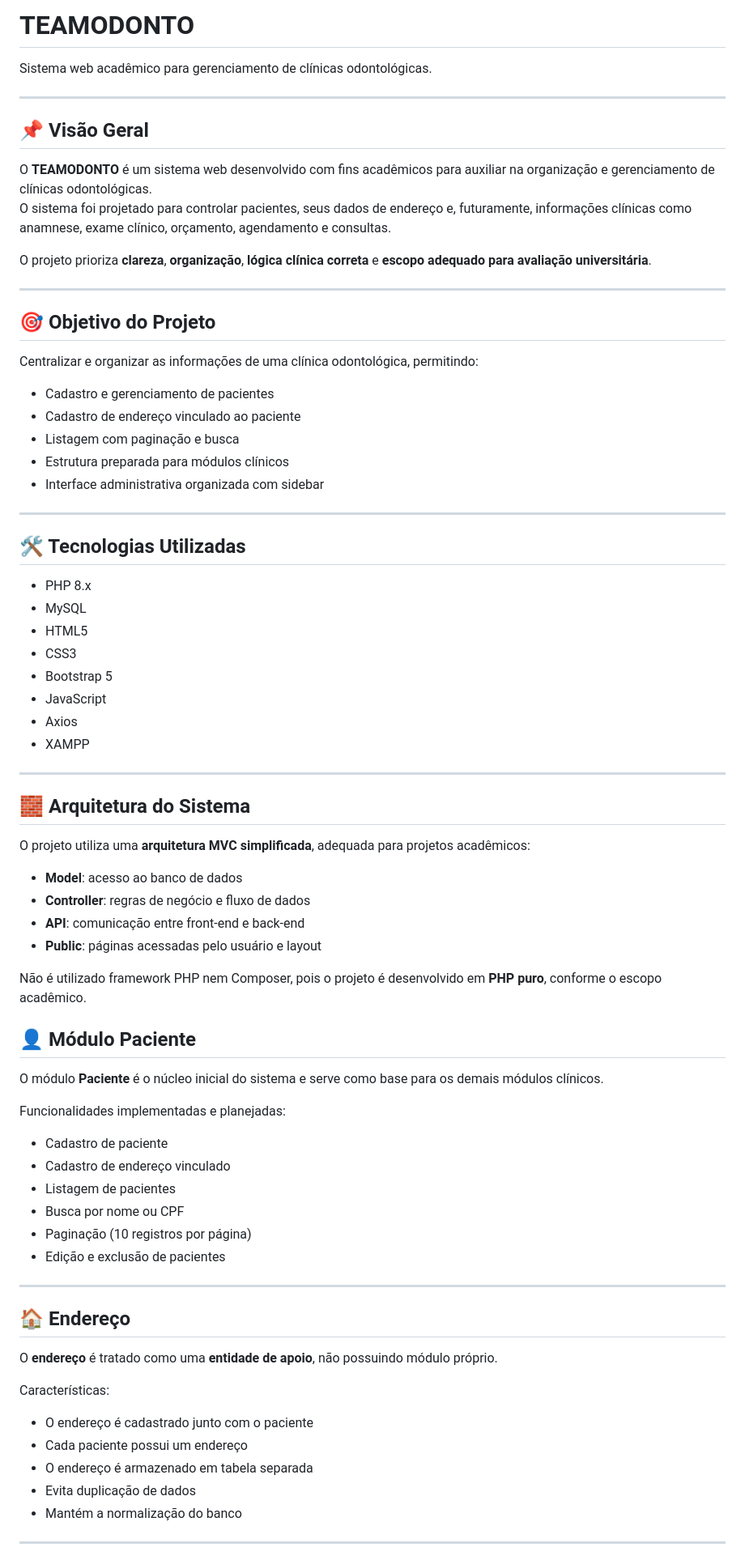
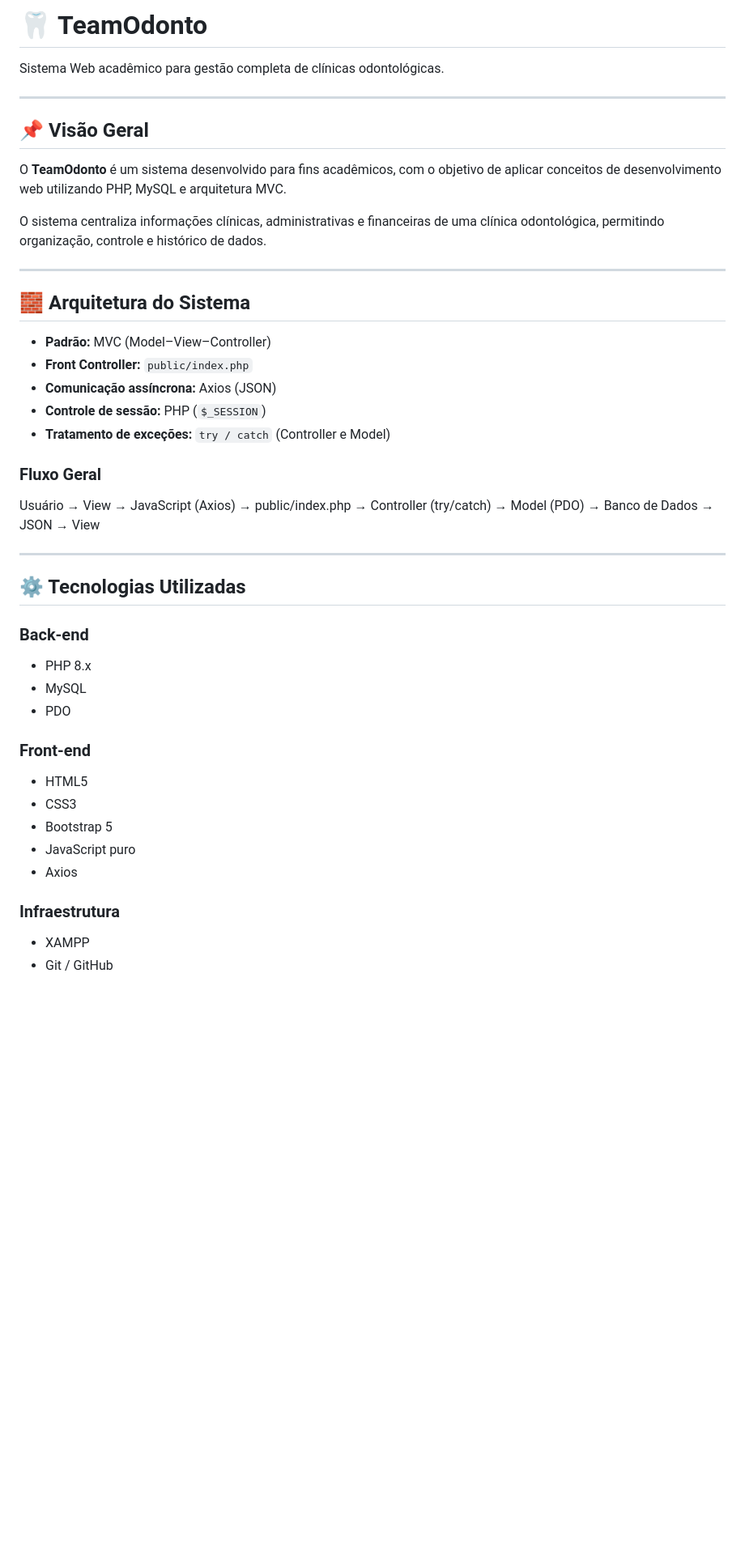
Before and after one commit to d97gomes/teamodonto, a Markdown page: readme.md, the part around one of its changes. Shown at 81% size. GitHub-like rendering; blank space fills up the shorter version.

```diff
--- a/readme.md
+++ b/readme.md
@@ -1,79 +1,53 @@
-# TEAMODONTO
+# 🦷 TeamOdonto
 
-Sistema web acadêmico para gerenciamento de clínicas odontológicas.
+Sistema Web acadêmico para gestão completa de clínicas odontológicas.
 
 ---
 
 ## 📌 Visão Geral
 
-O **TEAMODONTO** é um sistema web desenvolvido com fins acadêmicos para auxiliar na organização e gerenciamento de clínicas odontológicas.
-O sistema foi projetado para controlar pacientes, seus dados de endereço e, futuramente, informações clínicas como anamnese, exame clínico, orçamento, agendamento e consultas.
+O **TeamOdonto** é um sistema desenvolvido para fins acadêmicos, com o objetivo de aplicar conceitos de
+desenvolvimento web utilizando PHP, MySQL e arquitetura MVC.
 
-O projeto prioriza **clareza**, **organização**, **lógica clínica correta** e **escopo adequado para avaliação universitária**.
-
----
-
-## 🎯 Objetivo do Projeto
-
-Centralizar e organizar as informações de uma clínica odontológica, permitindo:
-
-- Cadastro e gerenciamento de pacientes
-- Cadastro de endereço vinculado ao paciente
-- Listagem com paginação e busca
-- Estrutura preparada para módulos clínicos
-- Interface administrativa organizada com sidebar
-
----
-
-## 🛠 Tecnologias Utilizadas
-
-- PHP 8.x
-- MySQL
-- HTML5
-- CSS3
-- Bootstrap 5
-- JavaScript
-- Axios
-- XAMPP
+O sistema centraliza informações clínicas, administrativas e financeiras de uma clínica odontológica,
+permitindo organização, controle e histórico de dados.
 
 ---
 
 ## 🧱 Arquitetura do Sistema
 
-O projeto utiliza uma **arquitetura MVC simplificada**, adequada para projetos acadêmicos:
+- **Padrão:** MVC (Model–View–Controller)
+- **Front Controller:** `public/index.php`
+- **Comunicação assíncrona:** Axios (JSON)
+- **Controle de sessão:** PHP (`$_SESSION`)
+- **Tratamento de exceções:** `try / catch` (Controller e Model)
 
-- **Model**: acesso ao banco de dados
-- **Controller**: regras de negócio e fluxo de dados
-- **API**: comunicação entre front-end e back-end
-- **Public**: páginas acessadas pelo usuário e layout
-
-Não é utilizado framework PHP nem Composer, pois o projeto é desenvolvido em **PHP puro**, conforme o escopo acadêmico.
-
-## 👤 Módulo Paciente
-
-O módulo **Paciente** é o núcleo inicial do sistema e serve como base para os demais módulos clínicos.
-
-Funcionalidades implementadas e planejadas:
-
-- Cadastro de paciente
-- Cadastro de endereço vinculado
-- Listagem de pacientes
-- Busca por nome ou CPF
-- Paginação (10 registros por página)
-- Edição e exclusão de pacientes
+### Fluxo Geral
+Usuário → View → JavaScript (Axios)
+→ public/index.php
+→ Controller (try/catch)
+→ Model (PDO)
+→ Banco de Dados
+→ JSON
+→ View
 
 ---
 
-## 🏠 Endereço
+## ⚙️ Tecnologias Utilizadas
 
-O **endereço** é tratado como uma **entidade de apoio**, não possuindo módulo próprio.
+### Back-end
+- PHP 8.x
+- MySQL
+- PDO
 
-Características:
-- O endereço é cadastrado junto com o paciente
-- Cada paciente possui um endereço
-- O endereço é armazenado em tabela separada
-- Evita duplicação de dados
-- Mantém a normalização do banco
+### Front-end
+- HTML5
+- CSS3
+- Bootstrap 5
+- JavaScript puro
+- Axios
 
----
+### Infraestrutura
+- XAMPP
+- Git / GitHub
 
```
Also changed, not shown: other parts of readme.md (+86 -54 lines).
